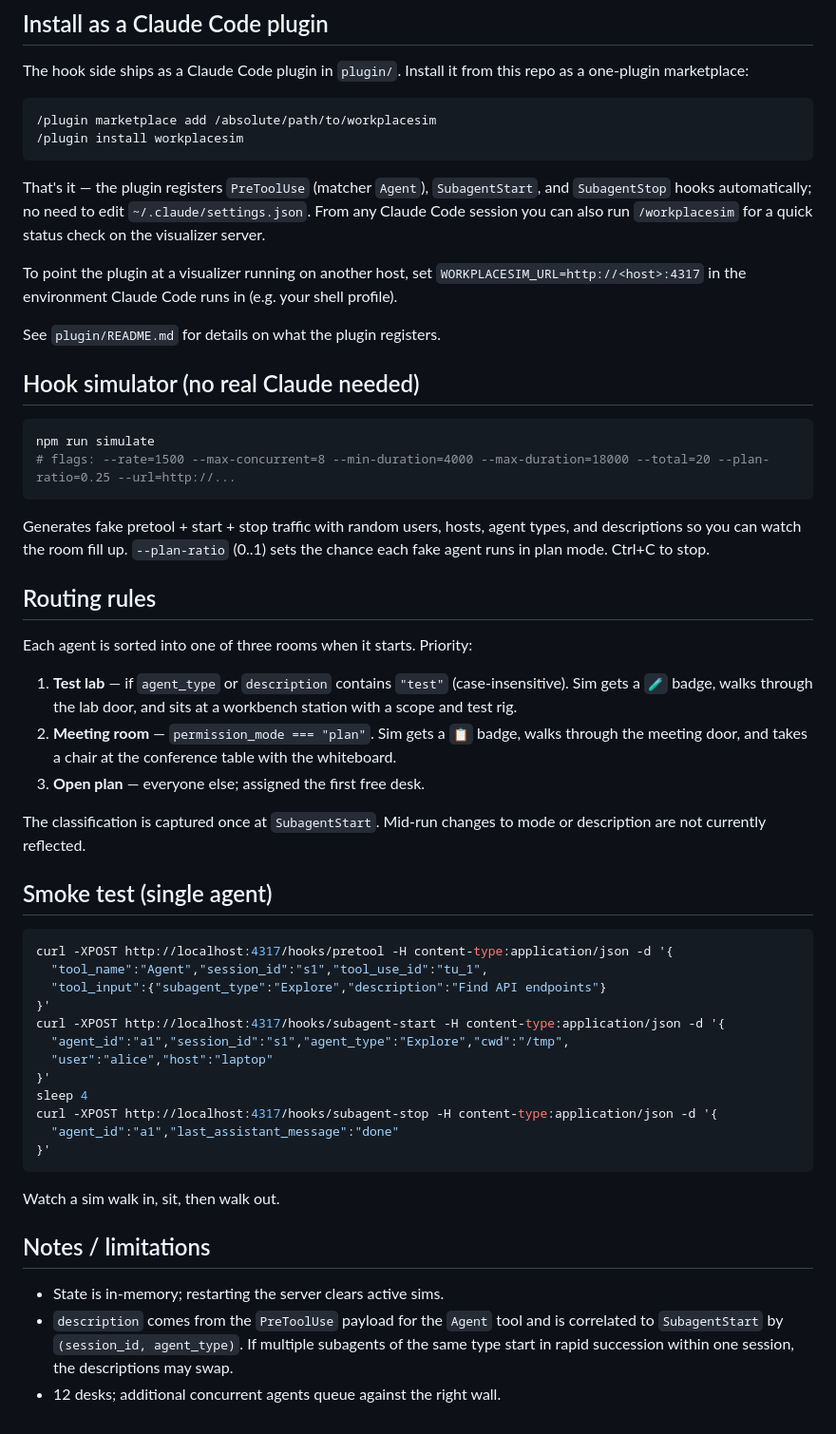
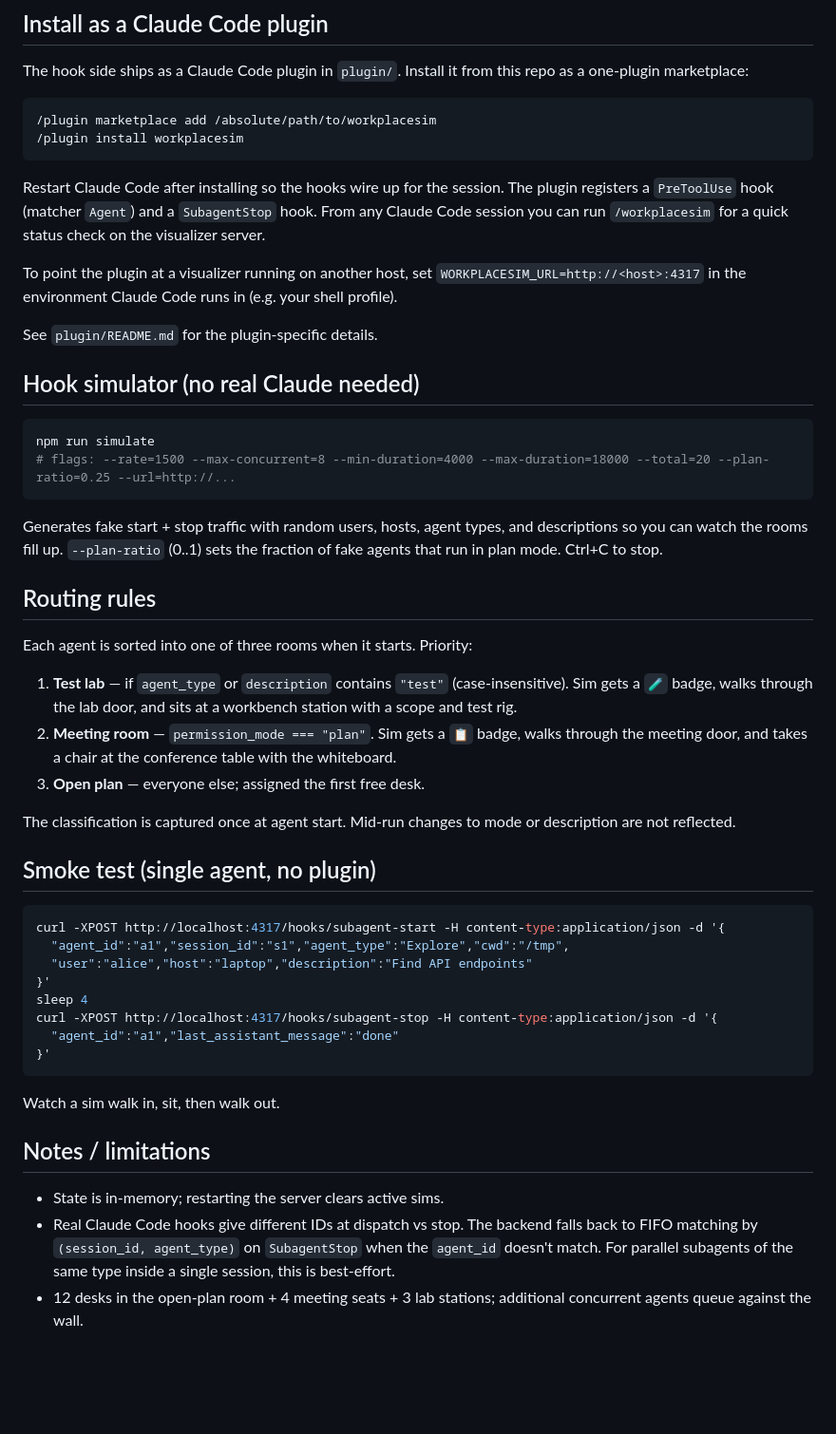
Before and after one commit to larsakeekstrand/workplacesim, a Markdown page: README.md, the part around the change. Shown at 95% size. GitHub-like rendering; blank space fills up the shorter version.

````diff
--- a/README.md
+++ b/README.md
@@ -32,16 +32,16 @@ this repo as a one-plugin marketplace:
 /plugin install workplacesim
 ```
 
-That's it — the plugin registers `PreToolUse` (matcher `Agent`),
-`SubagentStart`, and `SubagentStop` hooks automatically; no need to edit
-`~/.claude/settings.json`. From any Claude Code session you can also run
+Restart Claude Code after installing so the hooks wire up for the session.
+The plugin registers a `PreToolUse` hook (matcher `Agent`) and a
+`SubagentStop` hook. From any Claude Code session you can run
 `/workplacesim` for a quick status check on the visualizer server.
 
 To point the plugin at a visualizer running on another host, set
-`WORKPLACESIM_URL=http://<host>:4317` in the environment Claude Code runs in
-(e.g. your shell profile).
+`WORKPLACESIM_URL=http://<host>:4317` in the environment Claude Code runs
+in (e.g. your shell profile).
 
-See `plugin/README.md` for details on what the plugin registers.
+See `plugin/README.md` for the plugin-specific details.
 
 ## Hook simulator (no real Claude needed)
 
@@ -50,9 +50,9 @@ npm run simulate
 # flags: --rate=1500 --max-concurrent=8 --min-duration=4000 --max-duration=18000 --total=20 --plan-ratio=0.25 --url=http://...
 ```
 
-Generates fake pretool + start + stop traffic with random users, hosts, agent
-types, and descriptions so you can watch the room fill up. `--plan-ratio` (0..1)
-sets the chance each fake agent runs in plan mode. Ctrl+C to stop.
+Generates fake start + stop traffic with random users, hosts, agent types,
+and descriptions so you can watch the rooms fill up. `--plan-ratio` (0..1)
+sets the fraction of fake agents that run in plan mode. Ctrl+C to stop.
 
 ## Routing rules
 
@@ -66,19 +66,15 @@ Each agent is sorted into one of three rooms when it starts. Priority:
    table with the whiteboard.
 3. **Open plan** — everyone else; assigned the first free desk.
 
-The classification is captured once at `SubagentStart`. Mid-run changes
-to mode or description are not currently reflected.
+The classification is captured once at agent start. Mid-run changes to mode
+or description are not reflected.
 
-## Smoke test (single agent)
+## Smoke test (single agent, no plugin)
 
 ```sh
-curl -XPOST http://localhost:4317/hooks/pretool -H content-type:application/json -d '{
-  "tool_name":"Agent","session_id":"s1","tool_use_id":"tu_1",
-  "tool_input":{"subagent_type":"Explore","description":"Find API endpoints"}
-}'
 curl -XPOST http://localhost:4317/hooks/subagent-start -H content-type:application/json -d '{
   "agent_id":"a1","session_id":"s1","agent_type":"Explore","cwd":"/tmp",
-  "user":"alice","host":"laptop"
+  "user":"alice","host":"laptop","description":"Find API endpoints"
 }'
 sleep 4
 curl -XPOST http://localhost:4317/hooks/subagent-stop -H content-type:application/json -d '{
@@ -91,8 +87,9 @@ Watch a sim walk in, sit, then walk out.
 ## Notes / limitations
 
 - State is in-memory; restarting the server clears active sims.
-- `description` comes from the `PreToolUse` payload for the `Agent` tool and is
-  correlated to `SubagentStart` by `(session_id, agent_type)`. If multiple
-  subagents of the same type start in rapid succession within one session, the
-  descriptions may swap.
-- 12 desks; additional concurrent agents queue against the right wall.
+- Real Claude Code hooks give different IDs at dispatch vs stop. The
+  backend falls back to FIFO matching by `(session_id, agent_type)` on
+  `SubagentStop` when the `agent_id` doesn't match. For parallel subagents
+  of the same type inside a single session, this is best-effort.
+- 12 desks in the open-plan room + 4 meeting seats + 3 lab stations;
+  additional concurrent agents queue against the wall.
````
Also changed, not shown: CLAUDE.md (added, +114 -0 lines).
